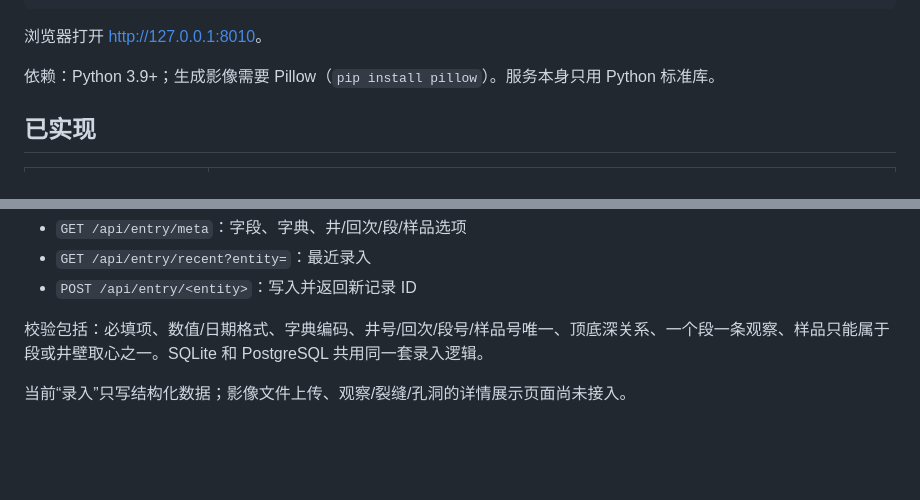
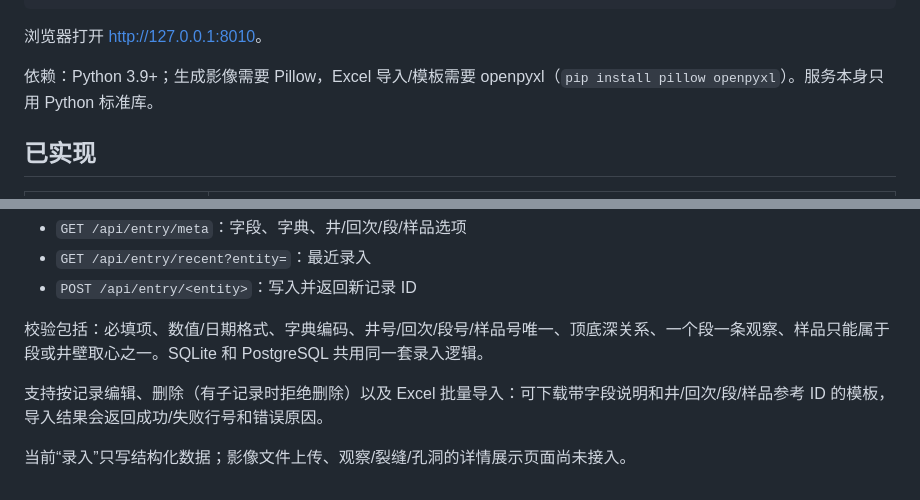
Before and after one commit to ggalieo/rock-core-database, a Markdown page: README.md, 2 parts joined by grey strips. GitHub-like rendering; blank space fills up the shorter version.

Commit message:
feat: add record management and Excel batch import

```diff
--- a/README.md
+++ b/README.md
@@ -21,7 +21,7 @@ python app/server.py --port 8010
 
 浏览器打开 <http://127.0.0.1:8010>。
 
-依赖：Python 3.9+；生成影像需要 Pillow（`pip install pillow`）。服务本身只用 Python 标准库。
+依赖：Python 3.9+；生成影像需要 Pillow，Excel 导入/模板需要 openpyxl（`pip install pillow openpyxl`）。服务本身只用 Python 标准库。
 
 ## 已实现
 
@@ -215,4 +215,6 @@ python app/seed.py
 
 校验包括：必填项、数值/日期格式、字典编码、井号/回次/段号/样品号唯一、顶底深关系、一个段一条观察、样品只能属于段或井壁取心之一。SQLite 和 PostgreSQL 共用同一套录入逻辑。
 
+支持按记录编辑、删除（有子记录时拒绝删除）以及 Excel 批量导入：可下载带字段说明和井/回次/段/样品参考 ID 的模板，导入结果会返回成功/失败行号和错误原因。
+
 当前“录入”只写结构化数据；影像文件上传、观察/裂缝/孔洞的详情展示页面尚未接入。
```
Also changed, not shown: docs/postgresql-architecture.md (+10 -0 lines), docs/entry_page.png, 9 other files.
